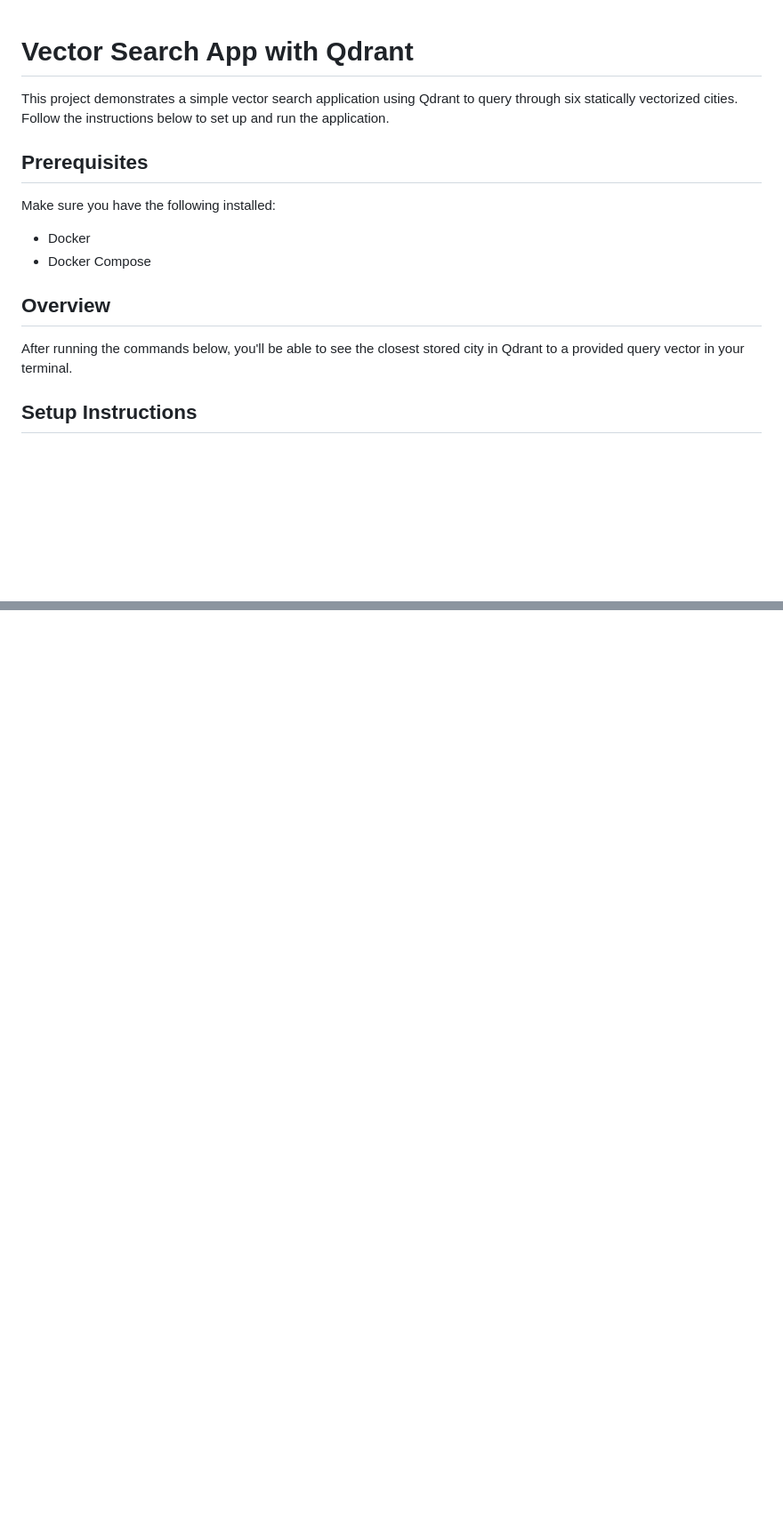
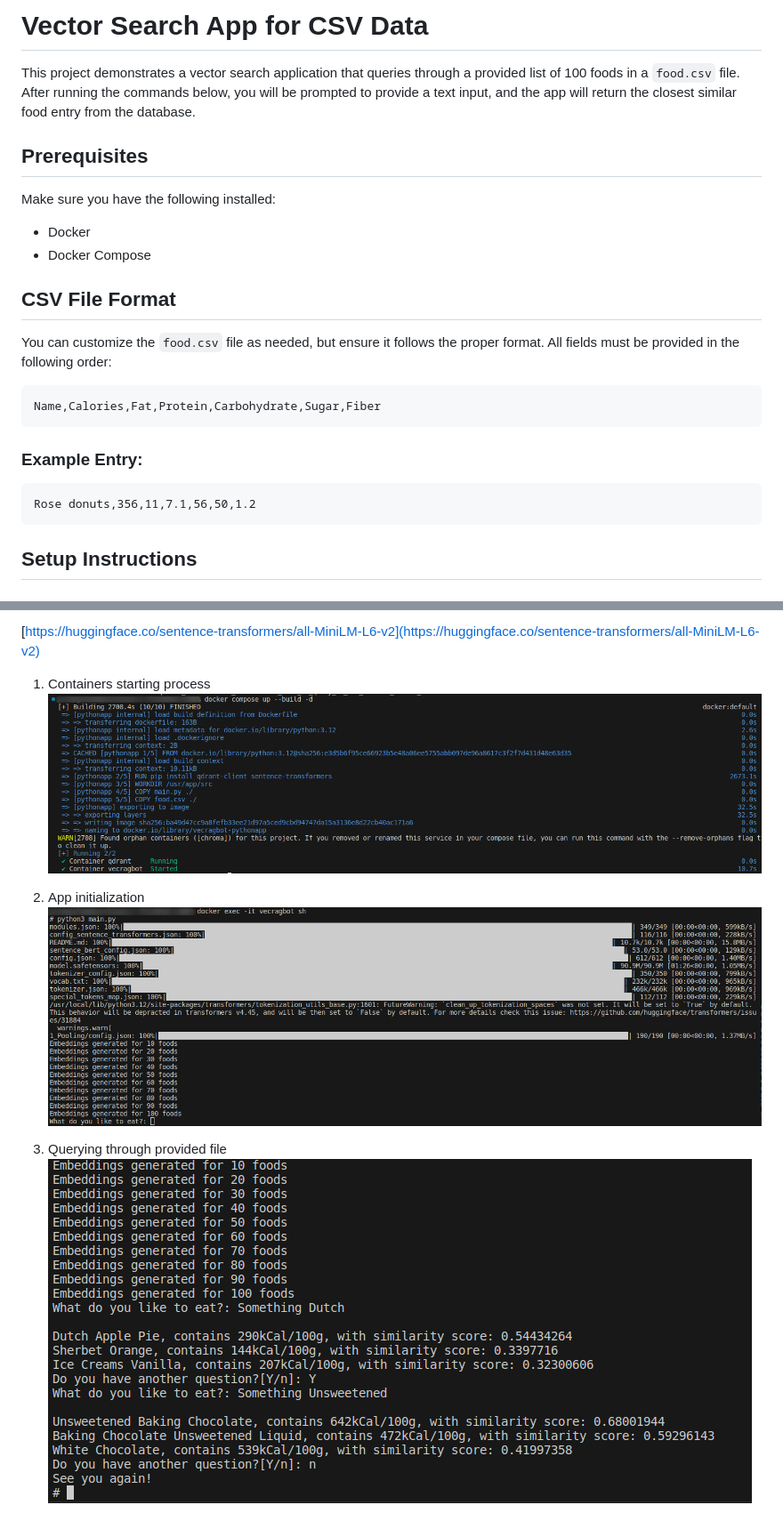
Before and after one commit to PrzeMazur95/VecRagBot, a Markdown page: README.MD, 2 parts joined by grey strips. Shown: that part at 89% size. GitHub-like rendering; pictures changed too: doc/app_initialization.png (added), doc/containers_starting_process.png (added), doc/started_app.png (added); blank space fills up the shorter version.

Commit message:
Add interactive qdrant vectorsearch

````diff
--- a/README.MD
+++ b/README.MD
@@ -1,7 +1,6 @@
+# Vector Search App for CSV Data
 
-# Vector Search App with Qdrant
-
-This project demonstrates a simple vector search application using Qdrant to query through six statically vectorized cities. Follow the instructions below to set up and run the application.
+This project demonstrates a vector search application that queries through a provided list of 100 foods in a `food.csv` file. After running the commands below, you will be prompted to provide a text input, and the app will return the closest similar food entry from the database.
 
 ## Prerequisites
 
@@ -10,9 +9,19 @@ Make sure you have the following installed:
 - Docker
 - Docker Compose
 
-## Overview
+## CSV File Format
 
-After running the commands below, you'll be able to see the closest stored city in Qdrant to a provided query vector in your terminal.
+You can customize the `food.csv` file as needed, but ensure it follows the proper format. All fields must be provided in the following order:
+
+```
+Name,Calories,Fat,Protein,Carbohydrate,Sugar,Fiber
+```
+
+### Example Entry:
+
+```
+Rose donuts,356,11,7.1,56,50,1.2
+```
 
 ## Setup Instructions
 
@@ -68,0 +92,10 @@ You should now have a fully functioning vector search application running on Qdr
+[https://huggingface.co/sentence-transformers/all-MiniLM-L6-v2](https://huggingface.co/sentence-transformers/all-MiniLM-L6-v2)
+
+1. Containers starting process
+![containers_starting_process](./doc/containers_starting_process.png)
+
+2. App initialization
+![app_initialization](./doc/app_initialization.png)
+
+3. Querying through provided file
+![querying_provided_file](./doc/started_app.png)
````
Also changed, not shown: other parts of README.MD (+18 -4 lines), doc/app_visualisation.png (deleted), 4 other files.
